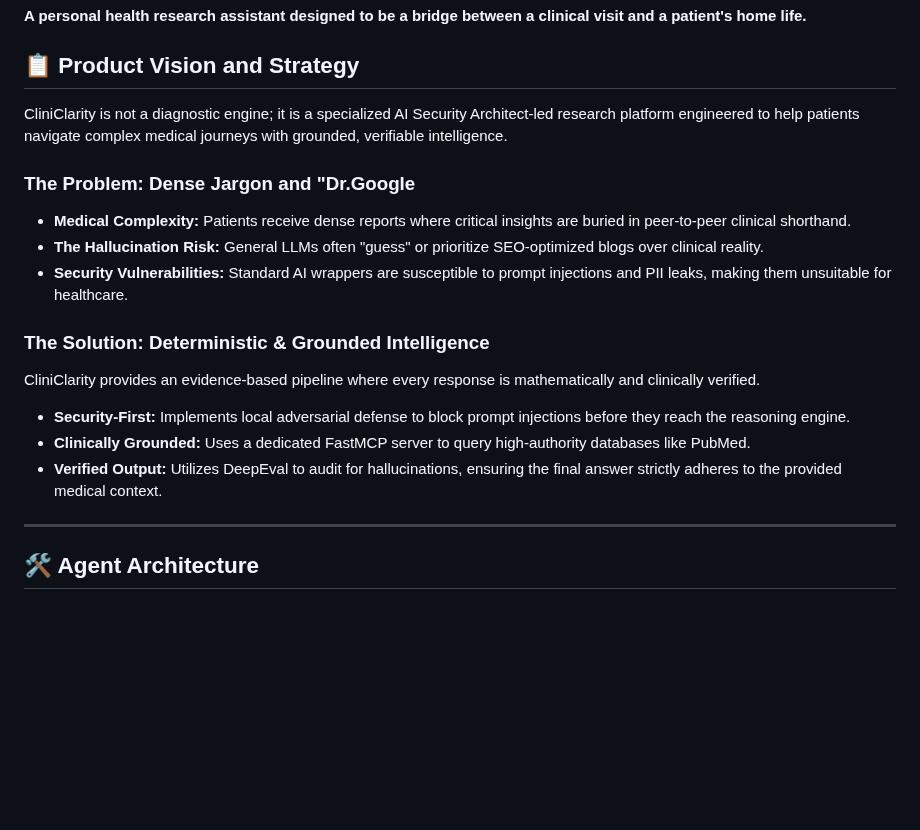
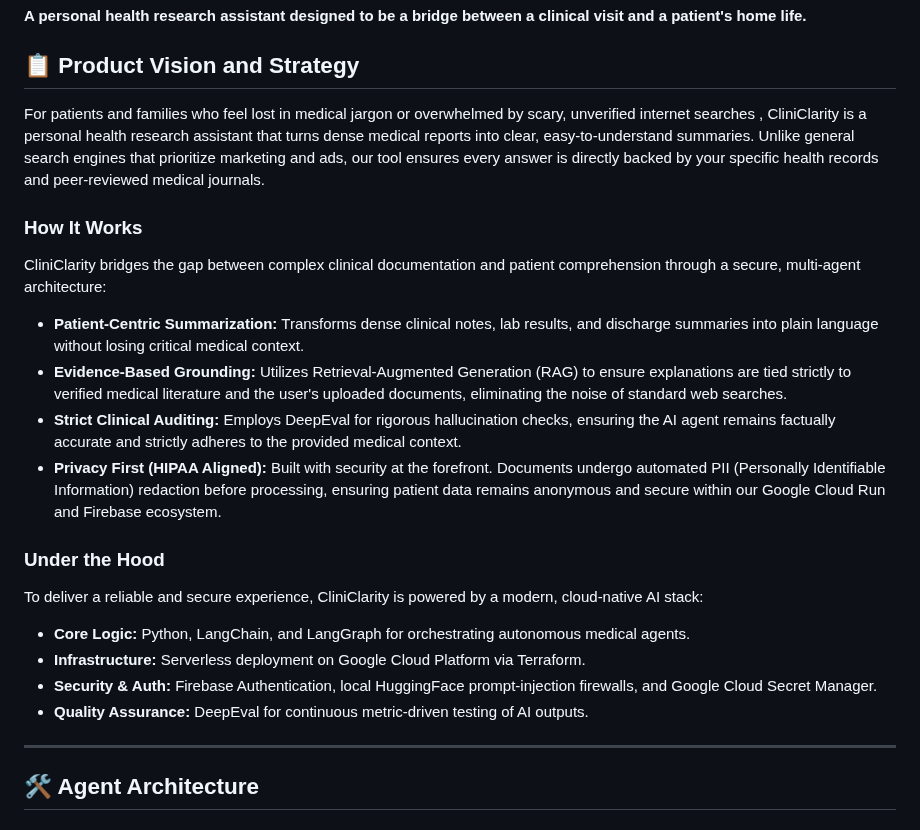
Before and after one commit to ramsundharVenkadesan/CliniClarity, a Markdown page: docs/README.md, the part around the change. Drawn GitHub-style; blank space fills up the shorter version.

```diff
--- a/docs/README.md
+++ b/docs/README.md
@@ -3,18 +3,23 @@
 **A personal health research assistant designed to be a bridge between a clinical visit and a patient's home life.**
 
 ## 📋 Product Vision and Strategy
-CliniClarity is not a diagnostic engine; it is a specialized AI Security Architect-led research platform engineered to help patients navigate complex medical journeys with grounded, verifiable intelligence.
+For patients and families who feel lost in medical jargon or overwhelmed by scary, unverified internet searches , CliniClarity is a personal health research assistant that turns dense medical reports into clear, easy-to-understand summaries. Unlike general search engines that prioritize marketing and ads, our tool ensures every answer is directly backed by your specific health records and peer-reviewed medical journals.
 
-### The Problem: Dense Jargon and "Dr.Google
-* **Medical Complexity:** Patients receive dense reports where critical insights are buried in peer-to-peer clinical shorthand.
-* **The Hallucination Risk:** General LLMs often "guess" or prioritize SEO-optimized blogs over clinical reality.
-* **Security Vulnerabilities:** Standard AI wrappers are susceptible to prompt injections and PII leaks, making them unsuitable for healthcare.
+### How It Works
+CliniClarity bridges the gap between complex clinical documentation and patient comprehension through a secure, multi-agent architecture:
 
-### The Solution: Deterministic & Grounded Intelligence
-CliniClarity provides an evidence-based pipeline where every response is mathematically and clinically verified.
-* **Security-First:** Implements local adversarial defense to block prompt injections before they reach the reasoning engine.
-* **Clinically Grounded:** Uses a dedicated FastMCP server to query high-authority databases like PubMed.
-* **Verified Output:** Utilizes DeepEval to audit for hallucinations, ensuring the final answer strictly adheres to the provided medical context.
+* **Patient-Centric Summarization:** Transforms dense clinical notes, lab results, and discharge summaries into plain language without losing critical medical context.
+* **Evidence-Based Grounding:** Utilizes Retrieval-Augmented Generation (RAG) to ensure explanations are tied strictly to verified medical literature and the user's uploaded documents, eliminating the noise of standard web searches.
+* **Strict Clinical Auditing:** Employs DeepEval for rigorous hallucination checks, ensuring the AI agent remains factually accurate and strictly adheres to the provided medical context.
+* **Privacy First (HIPAA Aligned):** Built with security at the forefront. Documents undergo automated PII (Personally Identifiable Information) redaction before processing, ensuring patient data remains anonymous and secure within our Google Cloud Run and Firebase ecosystem.
+
+### Under the Hood
+
+To deliver a reliable and secure experience, CliniClarity is powered by a modern, cloud-native AI stack:
+* **Core Logic:** Python, LangChain, and LangGraph for orchestrating autonomous medical agents.
+* **Infrastructure:** Serverless deployment on Google Cloud Platform via Terraform.
+* **Security & Auth:** Firebase Authentication, local HuggingFace prompt-injection firewalls, and Google Cloud Secret Manager.
+* **Quality Assurance:** DeepEval for continuous metric-driven testing of AI outputs.
 
 ---
 
```
